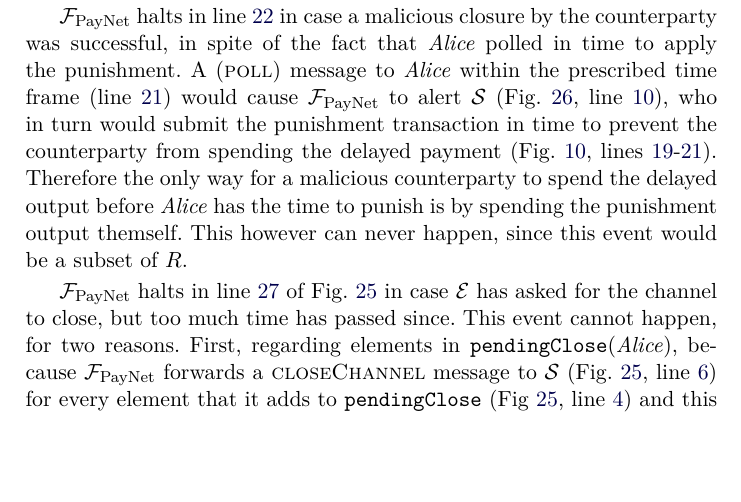
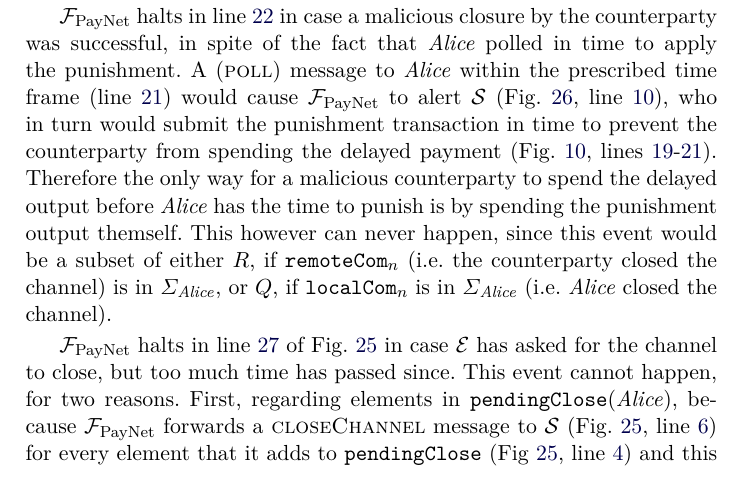
Before and after one commit to OrfeasLitos/PaymentChannels, a LaTeX paper (src/paymentChannels.tex, which reads src/closeproof.tex): part of page 45 of 60, cut so that both start at the same text, the shorter picture padded with empty space. Compiled offline with pdfLaTeX.

Commit message:
Mention case when share-EUF breaks

```diff
--- a/src/closeproof.tex
+++ b/src/closeproof.tex
@@ -150,7 +150,9 @@
   Therefore the only way for a malicious counterparty to spend the delayed
   output before \alice{} has the time to punish is by spending the punishment
   output themself. This however can never happen, since this event would be a
-  subset of $R$.
+  subset of either $R$, if $\mathtt{remoteCom}_n$ (i.e. the counterparty closed
+  the channel) is in $\Sigma_{\alice}$, or $Q$, if $\mathtt{localCom}_n$ is in
+  $\Sigma_{\alice}$ (i.e. \alice{} closed the channel).
 
   \fpaynet{} halts in line~\ref{alg:fpaynet:close:func:idle} of
   Fig.~\ref{alg:fpaynet:close} in case \environment{} has asked for the channel
```
